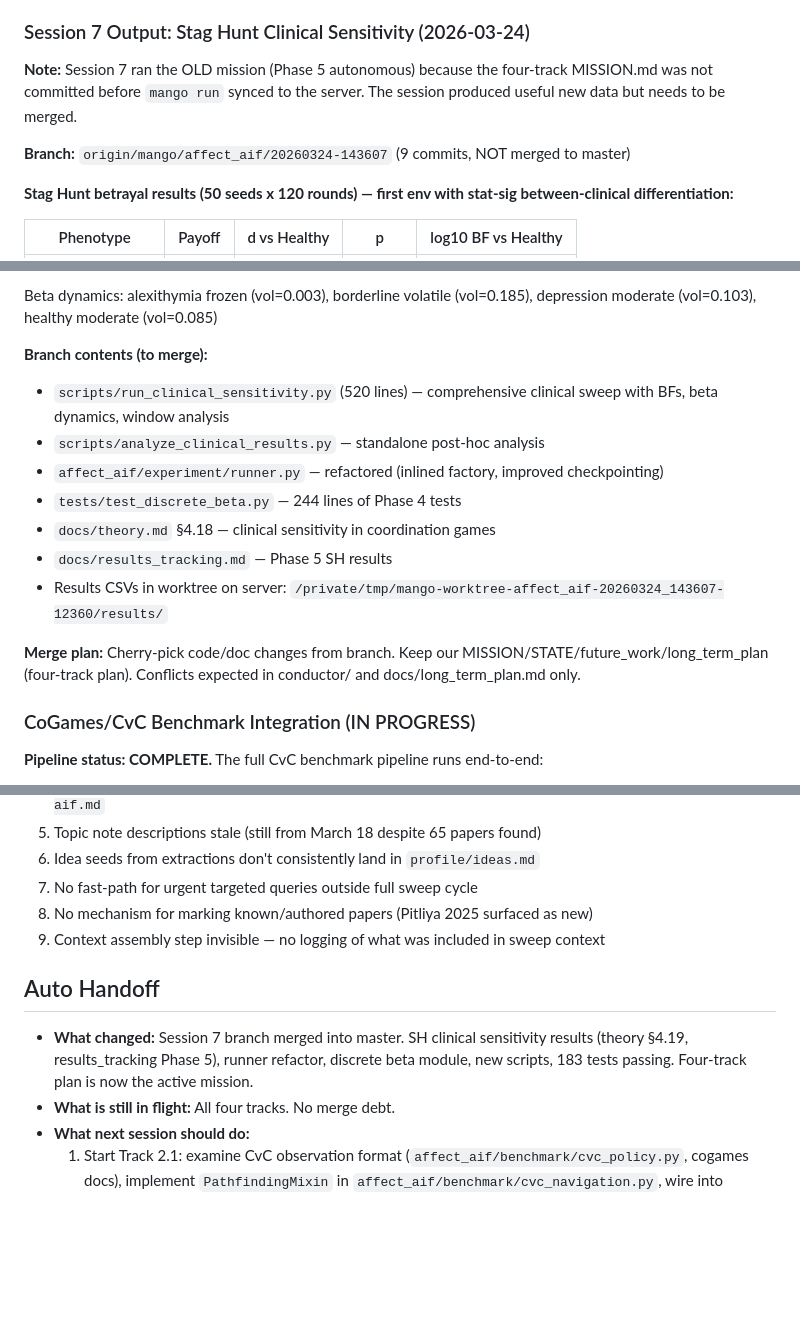
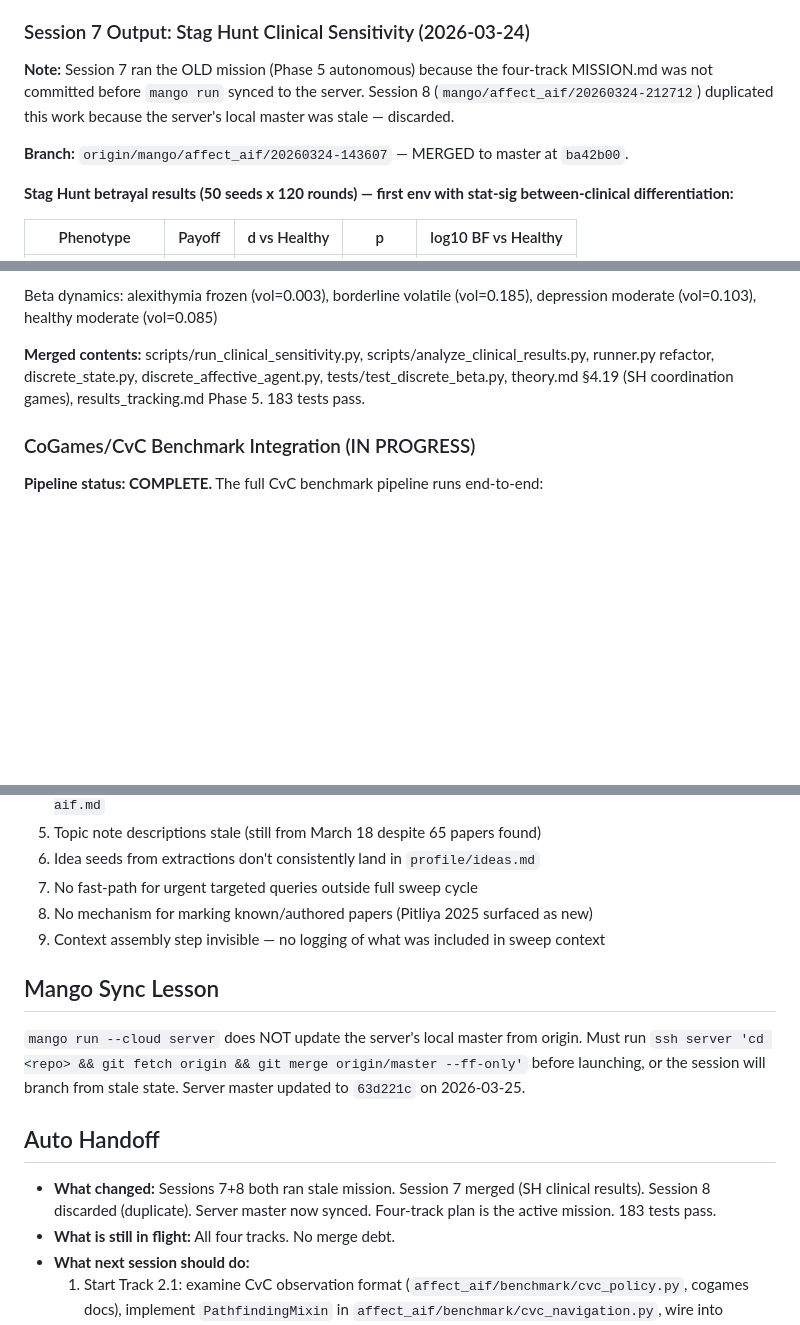
Before and after one commit to har5h1l/affect_aif, a Markdown page: conductor/STATE.md, 3 parts joined by grey strips. Drawn GitHub-style; blank space fills up the shorter version.

Commit message:
Update STATE: discard session 8 (duplicate), add mango sync lesson
Session 8 (mango/affect_aif/20260324-212712) ran stale mission because
server master wasn't synced before mango run. Duplicate of session 7.
Discarded. Added sync lesson to STATE for future sessions.

Co-Authored-By: Claude Opus 4.6 (1M context) <noreply@anthropic.com>

```diff
--- a/conductor/STATE.md
+++ b/conductor/STATE.md
@@ -19,9 +19,9 @@ All trust-game phases are complete with publication-quality results:
 
 ### Session 7 Output: Stag Hunt Clinical Sensitivity (2026-03-24)
 
-**Note:** Session 7 ran the OLD mission (Phase 5 autonomous) because the four-track MISSION.md was not committed before `mango run` synced to the server. The session produced useful new data but needs to be merged.
+**Note:** Session 7 ran the OLD mission (Phase 5 autonomous) because the four-track MISSION.md was not committed before `mango run` synced to the server. Session 8 (`mango/affect_aif/20260324-212712`) duplicated this work because the server's local master was stale — discarded.
 
-**Branch:** `origin/mango/affect_aif/20260324-143607` (9 commits, NOT merged to master)
+**Branch:** `origin/mango/affect_aif/20260324-143607` — MERGED to master at `ba42b00`.
 
 **Stag Hunt betrayal results (50 seeds x 120 rounds) — first env with stat-sig between-clinical differentiation:**
 
@@ -43,16 +43,7 @@ Key findings:
 
 Beta dynamics: alexithymia frozen (vol=0.003), borderline volatile (vol=0.185), depression moderate (vol=0.103), healthy moderate (vol=0.085)
 
-**Branch contents (to merge):**
-- `scripts/run_clinical_sensitivity.py` (520 lines) — comprehensive clinical sweep with BFs, beta dynamics, window analysis
-- `scripts/analyze_clinical_results.py` — standalone post-hoc analysis
-- `affect_aif/experiment/runner.py` — refactored (inlined factory, improved checkpointing)
-- `tests/test_discrete_beta.py` — 244 lines of Phase 4 tests
-- `docs/theory.md` §4.18 — clinical sensitivity in coordination games
-- `docs/results_tracking.md` — Phase 5 SH results
-- Results CSVs in worktree on server: `/private/tmp/mango-worktree-affect_aif-20260324_143607-12360/results/`
-
-**Merge plan:** Cherry-pick code/doc changes from branch. Keep our MISSION/STATE/future_work/long_term_plan (four-track plan). Conflicts expected in conductor/ and docs/long_term_plan.md only.
+**Merged contents:** scripts/run_clinical_sensitivity.py, scripts/analyze_clinical_results.py, runner.py refactor, discrete_state.py, discrete_affective_agent.py, tests/test_discrete_beta.py, theory.md §4.19 (SH coordination games), results_tracking.md Phase 5. 183 tests pass.
 
 ### CoGames/CvC Benchmark Integration (IN PROGRESS)
 
@@ -139,8 +130,11 @@ Identified issues for the user to handle separately:
 8. No mechanism for marking known/authored papers (Pitliya 2025 surfaced as new)
 9. Context assembly step invisible — no logging of what was included in sweep context
 
+## Mango Sync Lesson
+`mango run --cloud server` does NOT update the server's local master from origin. Must run `ssh server 'cd <repo> && git fetch origin && git merge origin/master --ff-only'` before launching, or the session will branch from stale state. Server master updated to `63d221c` on 2026-03-25.
+
 ## Auto Handoff
-- **What changed:** Session 7 branch merged into master. SH clinical sensitivity results (theory §4.19, results_tracking Phase 5), runner refactor, discrete beta module, new scripts, 183 tests passing. Four-track plan is now the active mission.
+- **What changed:** Sessions 7+8 both ran stale mission. Session 7 merged (SH clinical results). Session 8 discarded (duplicate). Server master now synced. Four-track plan is the active mission. 183 tests pass.
 - **What is still in flight:** All four tracks. No merge debt.
 - **What next session should do:**
   1. Start Track 2.1: examine CvC observation format (`affect_aif/benchmark/cvc_policy.py`, cogames docs), implement `PathfindingMixin` in `affect_aif/benchmark/cvc_navigation.py`, wire into `TeammateReliabilityPolicy`, smoke-test (3 seeds, 1000 steps, target >0 aligned junctions)
```
Also changed, not shown: other parts of conductor/STATE.md (+2 -2 lines).
